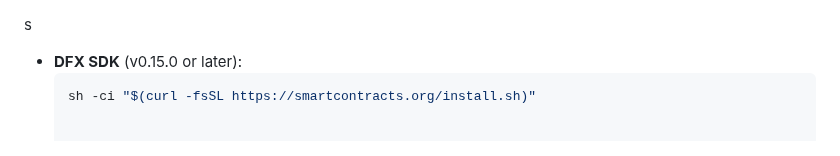
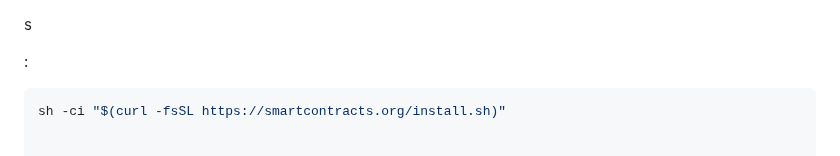
Before and after one commit to kelvinagyareyeboah/ChatChain, a Markdown page: README.md, the part around the change. Drawn GitHub-style.

````diff
--- a/README.md
+++ b/README.md
@@ -1,7 +1,6 @@
 s
 
-
-- **DFX SDK** (v0.15.0 or later):
+:
   ```bash
   sh -ci "$(curl -fsSL https://smartcontracts.org/install.sh)"
 
````
